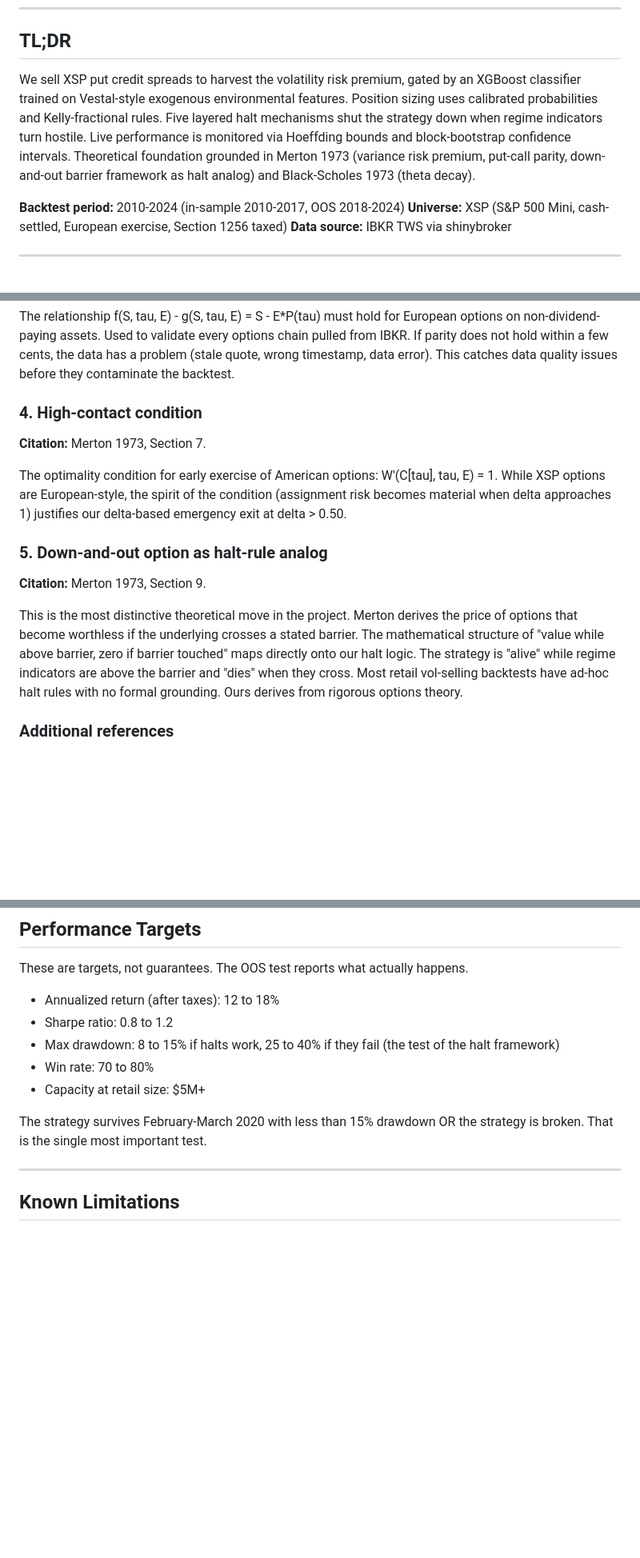
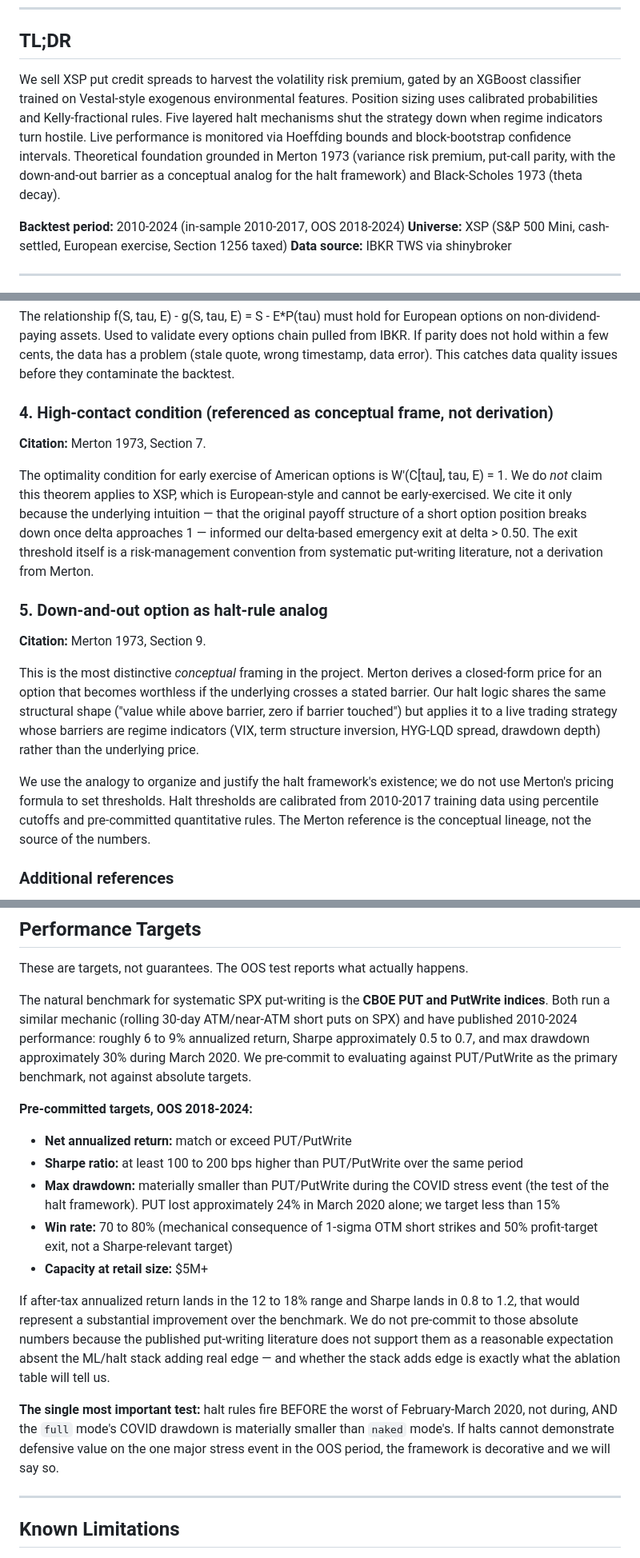
Before and after one commit to mariotrev120/FinalProject_FinTech533, a Markdown page: README.md, 3 parts joined by grey strips. Shown at 80% size. Rendered like a GitHub page; blank space fills up the shorter version.

Commit message:
Soften rhetoric: Merton analogy not derivation, PUT/PutWrite-relative targets, surface model-capacity caveat

```diff
--- a/README.md
+++ b/README.md
@@ -8,7 +8,7 @@
 
 ## TL;DR
 
-We sell XSP put credit spreads to harvest the volatility risk premium, gated by an XGBoost classifier trained on Vestal-style exogenous environmental features. Position sizing uses calibrated probabilities and Kelly-fractional rules. Five layered halt mechanisms shut the strategy down when regime indicators turn hostile. Live performance is monitored via Hoeffding bounds and block-bootstrap confidence intervals. Theoretical foundation grounded in Merton 1973 (variance risk premium, put-call parity, down-and-out barrier framework as halt analog) and Black-Scholes 1973 (theta decay).
+We sell XSP put credit spreads to harvest the volatility risk premium, gated by an XGBoost classifier trained on Vestal-style exogenous environmental features. Position sizing uses calibrated probabilities and Kelly-fractional rules. Five layered halt mechanisms shut the strategy down when regime indicators turn hostile. Live performance is monitored via Hoeffding bounds and block-bootstrap confidence intervals. Theoretical foundation grounded in Merton 1973 (variance risk premium, put-call parity, with the down-and-out barrier as a conceptual analog for the halt framework) and Black-Scholes 1973 (theta decay).
 
 **Backtest period:** 2010-2024 (in-sample 2010-2017, OOS 2018-2024)
 **Universe:** XSP (S&P 500 Mini, cash-settled, European exercise, Section 1256 taxed)
@@ -498,17 +506,19 @@ Theta decay is the mechanism by which the static premium (variance risk premium)
 
 The relationship f(S, tau, E) - g(S, tau, E) = S - E*P(tau) must hold for European options on non-dividend-paying assets. Used to validate every options chain pulled from IBKR. If parity does not hold within a few cents, the data has a problem (stale quote, wrong timestamp, data error). This catches data quality issues before they contaminate the backtest.
 
-### 4. High-contact condition
+### 4. High-contact condition (referenced as conceptual frame, not derivation)
 
 **Citation:** Merton 1973, Section 7.
 
-The optimality condition for early exercise of American options: W'(C[tau], tau, E) = 1. While XSP options are European-style, the spirit of the condition (assignment risk becomes material when delta approaches 1) justifies our delta-based emergency exit at delta > 0.50.
+The optimality condition for early exercise of American options is W'(C[tau], tau, E) = 1. We do *not* claim this theorem applies to XSP, which is European-style and cannot be early-exercised. We cite it only because the underlying intuition — that the original payoff structure of a short option position breaks down once delta approaches 1 — informed our delta-based emergency exit at delta > 0.50. The exit threshold itself is a risk-management convention from systematic put-writing literature, not a derivation from Merton.
 
 ### 5. Down-and-out option as halt-rule analog
 
 **Citation:** Merton 1973, Section 9.
 
-This is the most distinctive theoretical move in the project. Merton derives the price of options that become worthless if the underlying crosses a stated barrier. The mathematical structure of "value while above barrier, zero if barrier touched" maps directly onto our halt logic. The strategy is "alive" while regime indicators are above the barrier and "dies" when they cross. Most retail vol-selling backtests have ad-hoc halt rules with no formal grounding. Ours derives from rigorous options theory.
+This is the most distinctive *conceptual* framing in the project. Merton derives a closed-form price for an option that becomes worthless if the underlying crosses a stated barrier. Our halt logic shares the same structural shape ("value while above barrier, zero if barrier touched") but applies it to a live trading strategy whose barriers are regime indicators (VIX, term structure inversion, HYG-LQD spread, drawdown depth) rather than the underlying price.
+
+We use the analogy to organize and justify the halt framework's existence; we do not use Merton's pricing formula to set thresholds. Halt thresholds are calibrated from 2010-2017 training data using percentile cutoffs and pre-committed quantitative rules. The Merton reference is the conceptual lineage, not the source of the numbers.
 
 ### Additional references
 
@@ -649,13 +659,19 @@ cd website && quarto render
 
 These are targets, not guarantees. The OOS test reports what actually happens.
 
-- Annualized return (after taxes): 12 to 18%
-- Sharpe ratio: 0.8 to 1.2
-- Max drawdown: 8 to 15% if halts work, 25 to 40% if they fail (the test of the halt framework)
-- Win rate: 70 to 80%
-- Capacity at retail size: $5M+
+The natural benchmark for systematic SPX put-writing is the **CBOE PUT and PutWrite indices**. Both run a similar mechanic (rolling 30-day ATM/near-ATM short puts on SPX) and have published 2010-2024 performance: roughly 6 to 9% annualized return, Sharpe approximately 0.5 to 0.7, and max drawdown approximately 30% during March 2020. We pre-commit to evaluating against PUT/PutWrite as the primary benchmark, not against absolute targets.
 
-The strategy survives February-March 2020 with less than 15% drawdown OR the strategy is broken. That is the single most important test.
+**Pre-committed targets, OOS 2018-2024:**
+
+- **Net annualized return:** match or exceed PUT/PutWrite
+- **Sharpe ratio:** at least 100 to 200 bps higher than PUT/PutWrite over the same period
+- **Max drawdown:** materially smaller than PUT/PutWrite during the COVID stress event (the test of the halt framework). PUT lost approximately 24% in March 2020 alone; we target less than 15%
+- **Win rate:** 70 to 80% (mechanical consequence of 1-sigma OTM short strikes and 50% profit-target exit, not a Sharpe-relevant target)
+- **Capacity at retail size:** $5M+
+
+If after-tax annualized return lands in the 12 to 18% range and Sharpe lands in 0.8 to 1.2, that would represent a substantial improvement over the benchmark. We do not pre-commit to those absolute numbers because the published put-writing literature does not support them as a reasonable expectation absent the ML/halt stack adding real edge — and whether the stack adds edge is exactly what the ablation table will tell us.
+
+**The single most important test:** halt rules fire BEFORE the worst of February-March 2020, not during, AND the `full` mode's COVID drawdown is materially smaller than `naked` mode's. If halts cannot demonstrate defensive value on the one major stress event in the OOS period, the framework is decorative and we will say so.
 
 ---
 
```
Also changed, not shown: other parts of README.md (+10 -2 lines).
